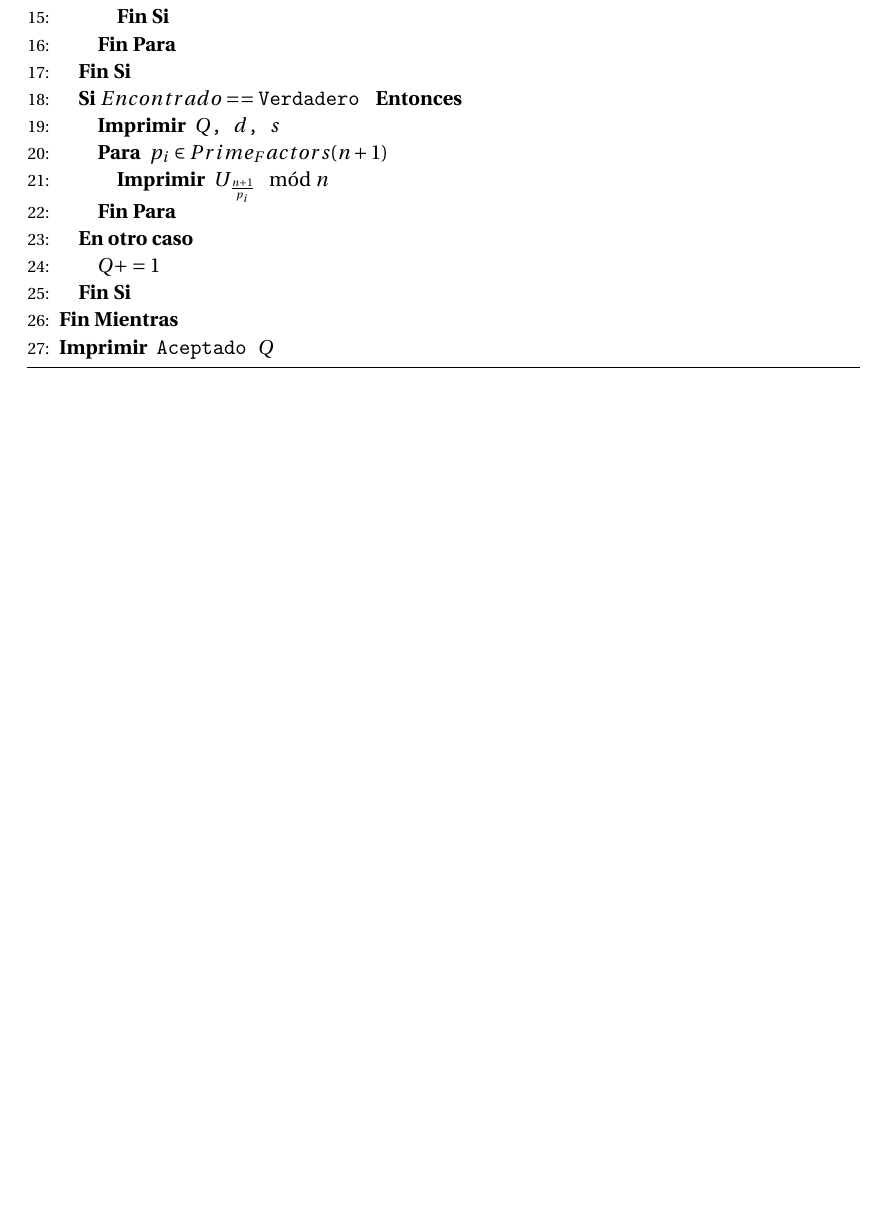
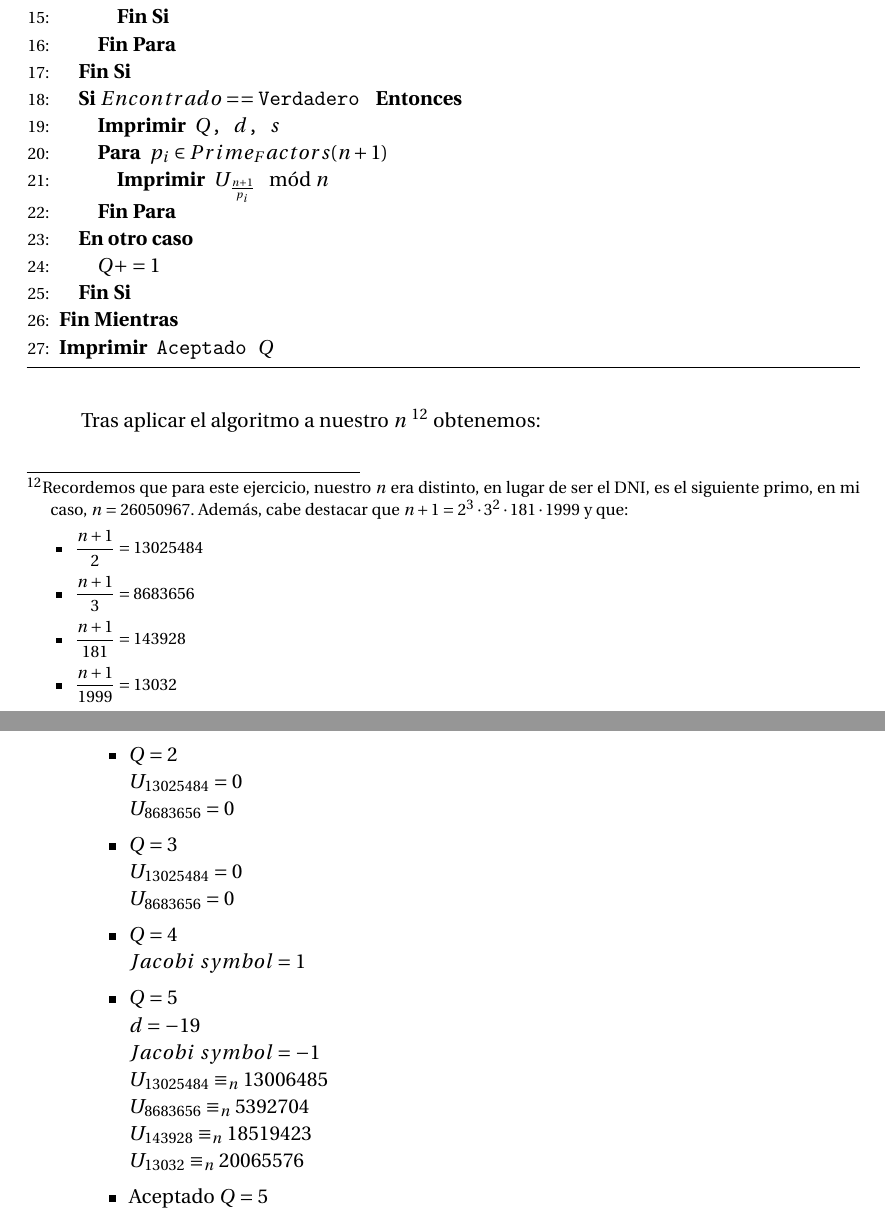
Before and after one commit to oxcar103/Practicas-TNC, a LaTeX document (Memoria.tex, which reads Ejercicio6.tex): part of page 19 of 19 before the commit and two parts of pages 19 and 20 of 20 after it, the two joined at a grey line, cut so that both start at the same text, the shorter picture padded with empty space. Compiled offline with pdfLaTeX.

Commit message:
Resultado de la ejecución

```diff
--- a/Ejercicio6.tex
+++ b/Ejercicio6.tex
@@ -50,4 +52,38 @@
 		\label{Primarity}
 		\end{algorithm}
 
+		Tras aplicar el algoritmo a nuestro $n$ \footnote{Recordemos que para este ejercicio, nuestro $n$ era
+		distinto, en lugar de ser el DNI, es el siguiente primo, en mi caso, $n = 26050967$. Además, cabe destacar
+		que $n+1 = 2^3 \cdot 3^2 \cdot 181 \cdot 1999$ y que:
+		\begin{itemize}
+			\item $\displaystyle \frac{n+1}{2} = 13025484$
+			\item $\displaystyle \frac{n+1}{3} = 8683656$
+			\item $\displaystyle \frac{n+1}{181} = 143928$
+			\item $\displaystyle \frac{n+1}{1999} = 13032$
+		\end{itemize}} obtenemos:
+		\begin{itemize}
+			\item $Q = 2$ \\
+			$U_{13025484} = 0$ \\
+			$U_{8683656} = 0$
+
+			\item $Q = 3$ \\
+			$U_{13025484} = 0$ \\
+			$U_{8683656} = 0$
+
+			\item $Q = 4$ \\
+			$Jacobi\ symbol = 1$
+
+			\item $Q = 5$ \\
+			$d = -19$ \\
+			$Jacobi\ symbol = -1$ \\
+			$U_{13025484} \equiv_n 13006485$ \\
+			$U_{8683656} \equiv_n 5392704$ \\
+			$U_{143928} \equiv_n 18519423$ \\
+			$U_{13032} \equiv_n 20065576$
+
+			\item Aceptado $Q = 5$
+		\end{itemize}
+
+
+
 	\end{enumerate}
```
Also changed, not shown: Ejercicio6.tex (4 more changed lines).
